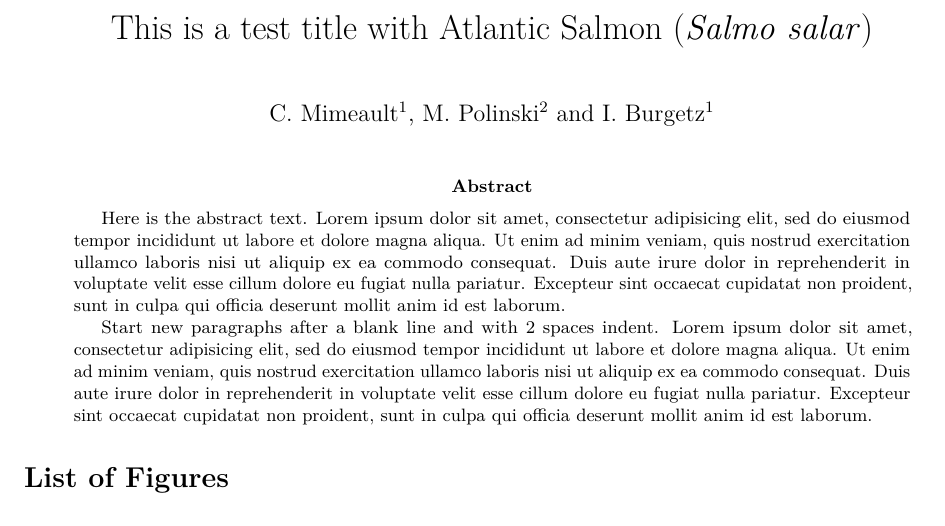
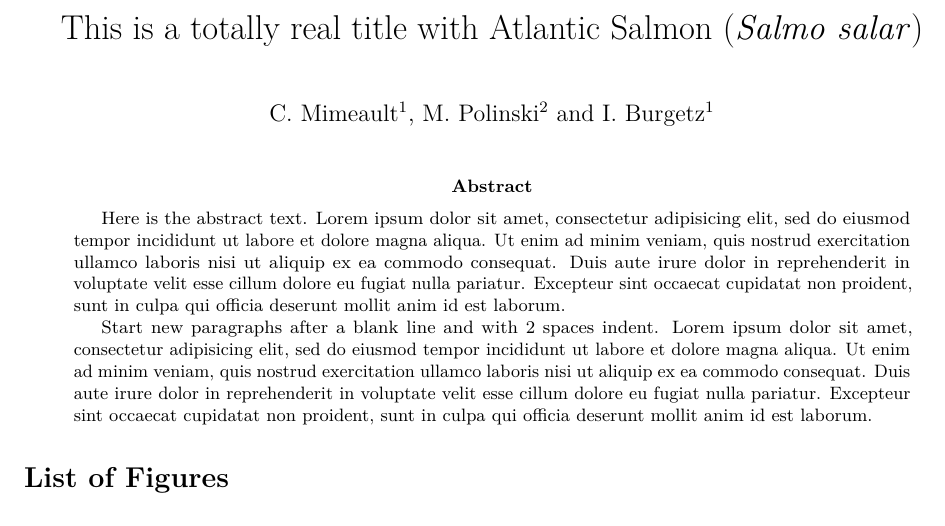
Before and after one commit to carolinemimeault/testing, an R Markdown document (index.Rmd): part of the page, cut so that both start at the same text. Rendered offline with R 4.5, knitr and Pandoc, then LaTeX, with nearby package versions; drawn as R Markdown's standard PDF in place of the format the file asks for.

Commit message:
Totally updated the title
This is a *big* improvement. You're welcome.

```diff
--- a/index.Rmd
+++ b/index.Rmd
@@ -1,5 +1,5 @@
 ---
-title: "This is a test title with Atlantic Salmon (*Salmo salar*)"
+title: "This is a totally real title with Atlantic Salmon (*Salmo salar*)"
 author: |
   C. Mimeault^1^,
   M. Polinski^2^ and
```
